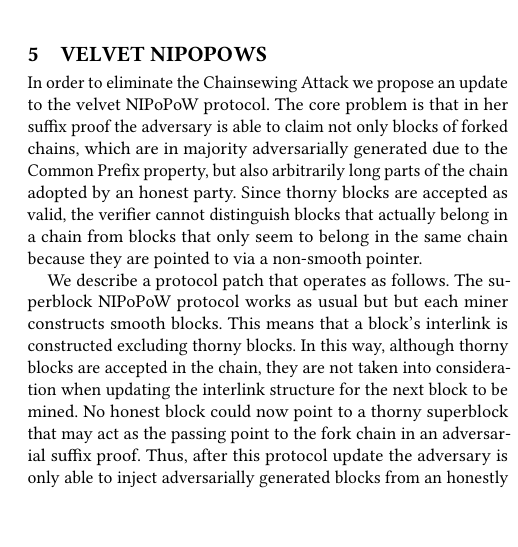
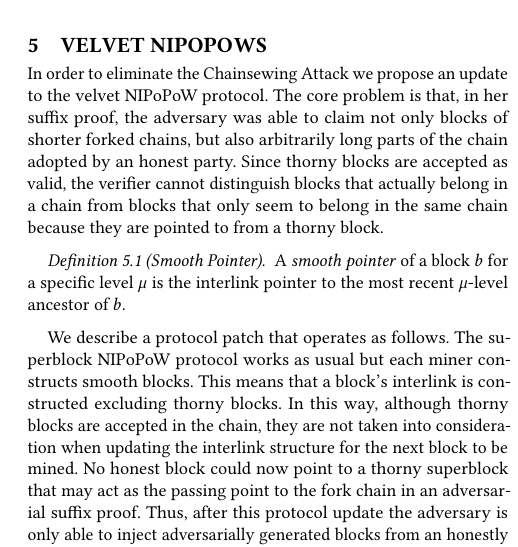
Before and after one commit to decrypto-org/nipopow-velvet, a LaTeX paper (main.tex, which reads construction.tex): part of one column of page 7 of 13, cut so that both start at the same text, the shorter picture padded with empty space. Compiled offline with pdfLaTeX.

Commit message:
Restructure construction

```diff
--- a/construction.tex
+++ b/construction.tex
@@ -1,7 +1,12 @@
 \section{Velvet NIPoPoWs}\label{sec:construction}
-In order to eliminate the Chainsewing Attack we propose an update to the velvet NIPoPoW protocol. The core problem is that in her suffix proof the adversary is able to claim not only blocks of forked chains,  which are in majority adversarially generated due to the Common Prefix property, but also arbitrarily long parts of the chain adopted by an honest party. Since thorny blocks are accepted as valid, the verifier cannot distinguish blocks that actually belong in a chain from blocks that only seem to belong in the same chain because they are pointed to via a non-smooth pointer.
+In order to eliminate the Chainsewing Attack we propose an update to the velvet NIPoPoW protocol. The core problem is that, in her suffix proof, the adversary was able to claim not only blocks of shorter forked chains, but also arbitrarily long parts of the chain adopted by an honest party. Since thorny blocks are accepted as valid, the verifier cannot distinguish blocks that actually belong in a chain from blocks that only seem to belong in the same chain because they are pointed to from a thorny block.
 
-We describe a protocol patch that operates as follows. The superblock NIPoPoW protocol works as usual but but each miner constructs smooth blocks. This means that  a block's interlink is constructed excluding thorny blocks. In this way, although thorny blocks are accepted in the chain, they are not taken into consideration when updating the interlink structure for the next block to be mined. No honest block could now point to a thorny superblock that may act as the passing point to the fork chain in an adversarial suffix proof. Thus, after this protocol update the adversary is only able to inject adversarially generated blocks from an honestly adopted chain to her own fork.
+\begin{definition}[Smooth Pointer]
+  A \emph{smooth pointer} of a block $b$ for a specific level $\mu$ is the interlink pointer to the most recent $\mu$-level ancestor of $b$.
+	\label{defn:smooth_pointer}
+\end{definition}
+
+We describe a protocol patch that operates as follows. The superblock NIPoPoW protocol works as usual but each miner constructs smooth blocks. This means that  a block's interlink is constructed excluding thorny blocks. In this way, although thorny blocks are accepted in the chain, they are not taken into consideration when updating the interlink structure for the next block to be mined. No honest block could now point to a thorny superblock that may act as the passing point to the fork chain in an adversarial suffix proof. Thus, after this protocol update the adversary is only able to inject adversarially generated blocks from an honestly adopted chain to her own fork.
 At the same time, thorny blocks cannot participate in an honestly generated suffix proof except for some blocks in the proof's suffix $(\chi)$. This argument holds because thorny blocks do not form a valid chain along with honestly mined blocks anymore. Consequently, as far as the blocks included in a suffix proof is concerned, we can think of thorny blocks as belonging in the adversary's fork chain for the $\pi$ part of the proof,  which is the comparing part between proofs. Figure~
 \ref{fig:injection} illustrates this remark.
 
```
